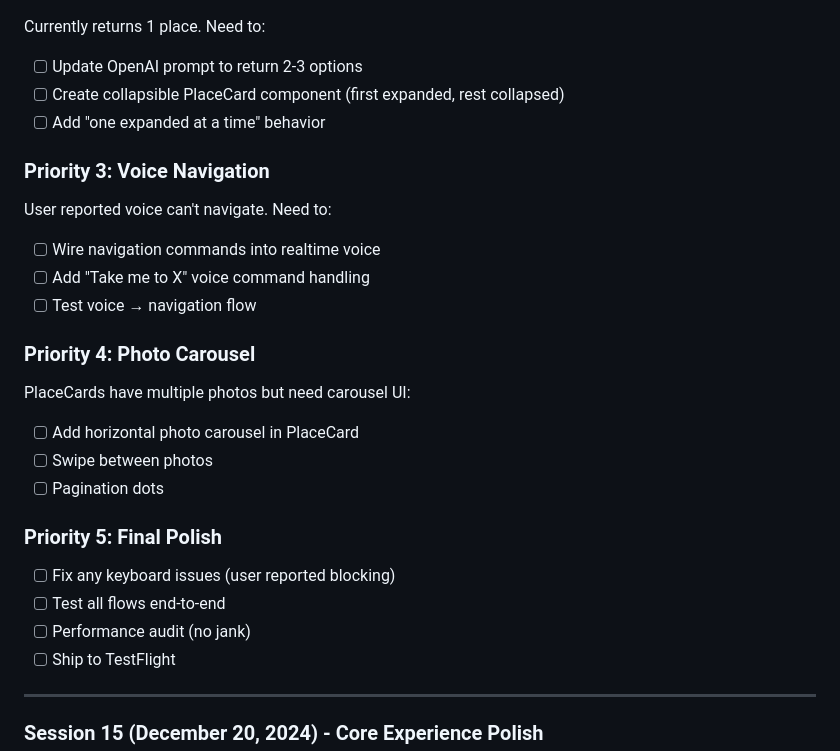
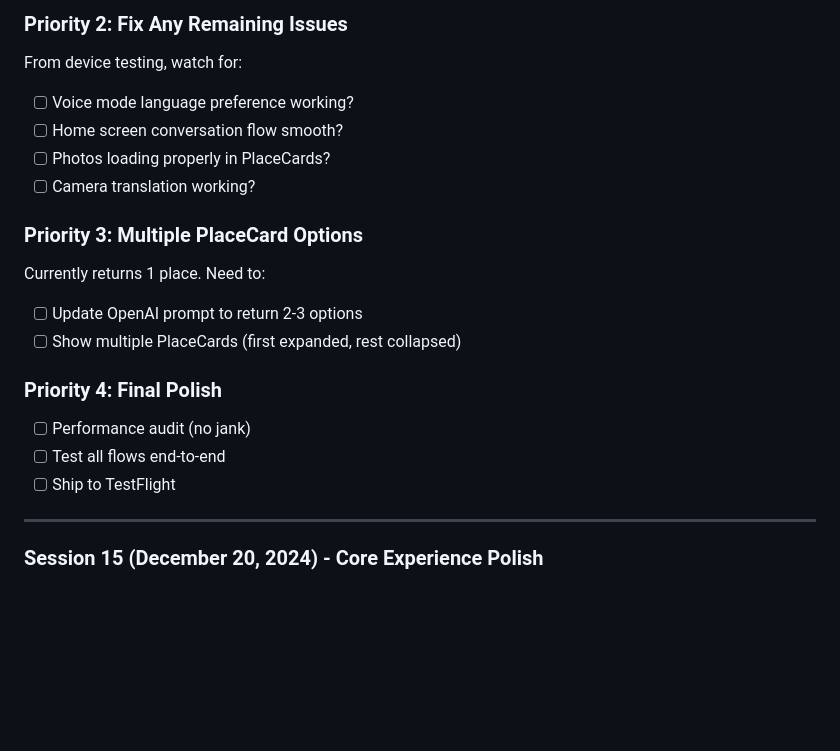
Before and after one commit to alecrj/tomo, a Markdown page: CLAUDE.md, the part around one of its changes. Drawn GitHub-style; blank space fills up the shorter version.

```diff
--- a/CLAUDE.md
+++ b/CLAUDE.md
@@ -774,24 +834,18 @@ Test on real iPhone to verify:
+### Priority 2: Fix Any Remaining Issues
+From device testing, watch for:
+- [ ] Voice mode language preference working?
+- [ ] Home screen conversation flow smooth?
+- [ ] Photos loading properly in PlaceCards?
+- [ ] Camera translation working?
+
+### Priority 3: Multiple PlaceCard Options
 Currently returns 1 place. Need to:
 - [ ] Update OpenAI prompt to return 2-3 options
-- [ ] Create collapsible PlaceCard component (first expanded, rest collapsed)
-- [ ] Add "one expanded at a time" behavior
+- [ ] Show multiple PlaceCards (first expanded, rest collapsed)
 
-### Priority 3: Voice Navigation
-User reported voice can't navigate. Need to:
-- [ ] Wire navigation commands into realtime voice
-- [ ] Add "Take me to X" voice command handling
-- [ ] Test voice → navigation flow
-
-### Priority 4: Photo Carousel
-PlaceCards have multiple photos but need carousel UI:
-- [ ] Add horizontal photo carousel in PlaceCard
-- [ ] Swipe between photos
-- [ ] Pagination dots
-
-### Priority 5: Final Polish
-- [ ] Fix any keyboard issues (user reported blocking)
+### Priority 4: Final Polish
+- [ ] Performance audit (no jank)
 - [ ] Test all flows end-to-end
-- [ ] Performance audit (no jank)
 - [ ] Ship to TestFlight
 
 ---
```
Also changed, not shown: other parts of CLAUDE.md (+70 -10 lines).
